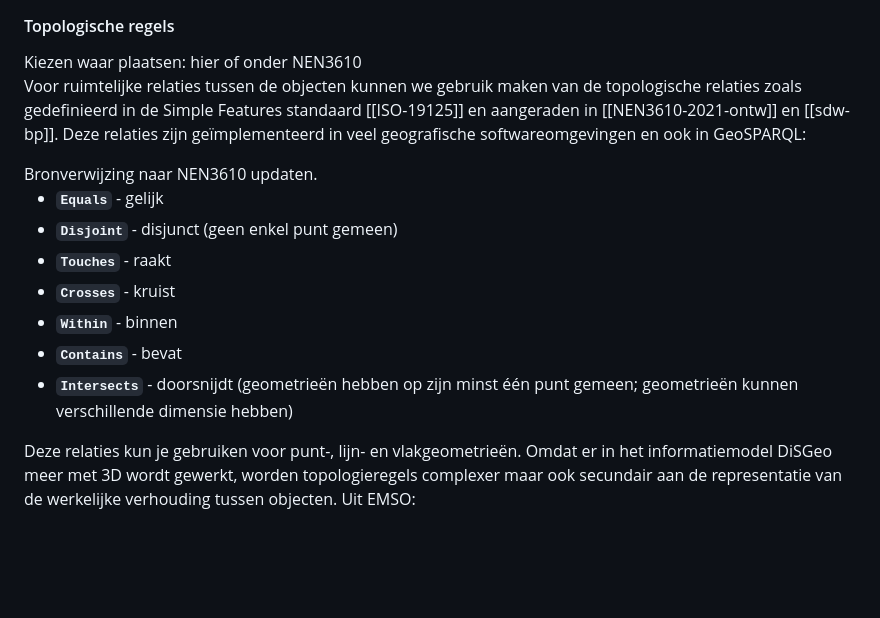
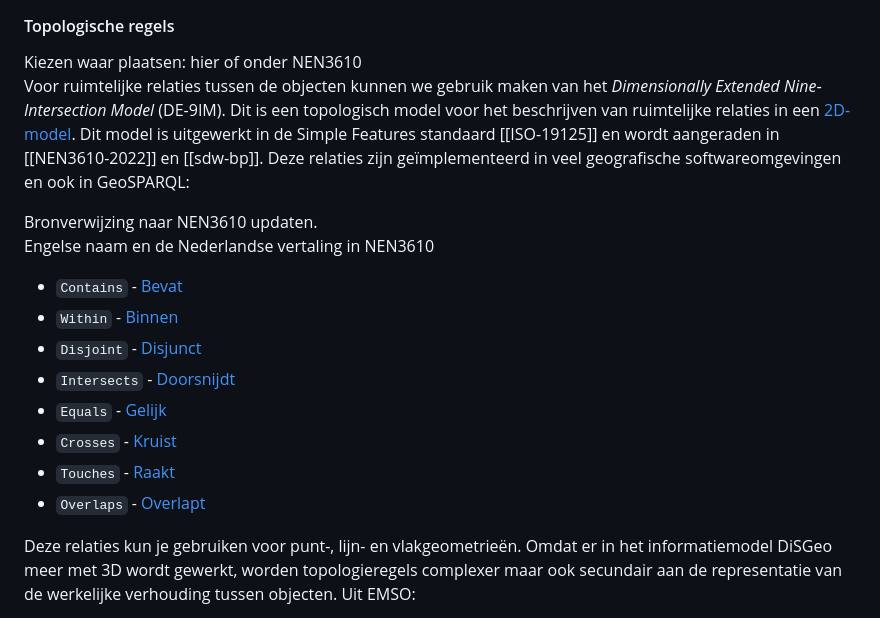
Before and after one commit to Geonovum/disgeo-im, a Markdown page: respec-docs/algemeen.md, the part around the change. Rendered like a GitHub page; blank space fills up the shorter version.

Commit message:
add url to spat. rel.

```diff
--- a/respec-docs/algemeen.md
+++ b/respec-docs/algemeen.md
@@ -289,20 +289,21 @@ Het openbaar lichaam Rijk bestuurt ook een aantal gebieden op zee. Deze objecten
    Kiezen waar plaatsen: hier of onder NEN3610
 </aside>
 
-Voor ruimtelijke relaties tussen de objecten kunnen we gebruik maken van de topologische relaties zoals gedefinieerd in de Simple Features standaard [[ISO-19125]] en aangeraden in [[NEN3610-2021-ontw]] en [[sdw-bp]]. Deze relaties zijn geïmplementeerd in veel geografische softwareomgevingen en ook in GeoSPARQL:
+Voor ruimtelijke relaties tussen de objecten kunnen we gebruik maken van het _Dimensionally Extended Nine‐Intersection Model_ (DE-9IM). Dit is een topologisch model voor het beschrijven van ruimtelijke relaties in een [2D-model](#dimensies). Dit model is uitgewerkt in de Simple Features standaard [[ISO-19125]] en wordt aangeraden in [[NEN3610-2022]] en [[sdw-bp]]. Deze relaties zijn geïmplementeerd in veel geografische softwareomgevingen en ook in GeoSPARQL:
 
 <aside class="issue" title="Update reference">
    Bronverwijzing naar NEN3610 updaten.
 </aside>
 
-- **`Equals`** - gelijk
-- **`Disjoint`** - disjunct (geen enkel punt gemeen)
-- **`Touches`** - raakt
-- **`Crosses`** - kruist
-- **`Within`** - binnen
-- **`Contains`** - bevat
-- **`Intersects`** - doorsnijdt (geometrieën hebben op zijn minst één punt gemeen;
-geometrieën kunnen verschillende dimensie hebben)
+Engelse naam en de Nederlandse vertaling in NEN3610
+- `Contains` - [Bevat](https://definities.geostandaarden.nl/nen3610-2022/nl/page/bevat)
+- `Within` - [Binnen](https://definities.geostandaarden.nl/nen3610-2022/nl/page/binnen)
+- `Disjoint` - [Disjunct](https://definities.geostandaarden.nl/nen3610-2022/nl/page/disjunct)
+- `Intersects` - [Doorsnijdt](https://definities.geostandaarden.nl/nen3610-2022/nl/page/doorsnijdt)
+- `Equals` - [Gelijk](https://definities.geostandaarden.nl/nen3610-2022/nl/page/gelijk)
+- `Crosses` - [Kruist](https://definities.geostandaarden.nl/nen3610-2022/nl/page/kruist)
+- `Touches` - [Raakt](https://definities.geostandaarden.nl/nen3610-2022/nl/page/raakt)
+- `Overlaps` - [Overlapt](https://definities.geostandaarden.nl/nen3610-2022/nl/page/overlapt)
 
 Deze relaties kun je gebruiken voor punt-, lijn- en vlakgeometrieën. Omdat er in het informatiemodel DiSGeo meer met 3D wordt gewerkt, worden topologieregels complexer maar ook secundair aan de representatie van de werkelijke verhouding tussen objecten. Uit EMSO:
 
```
